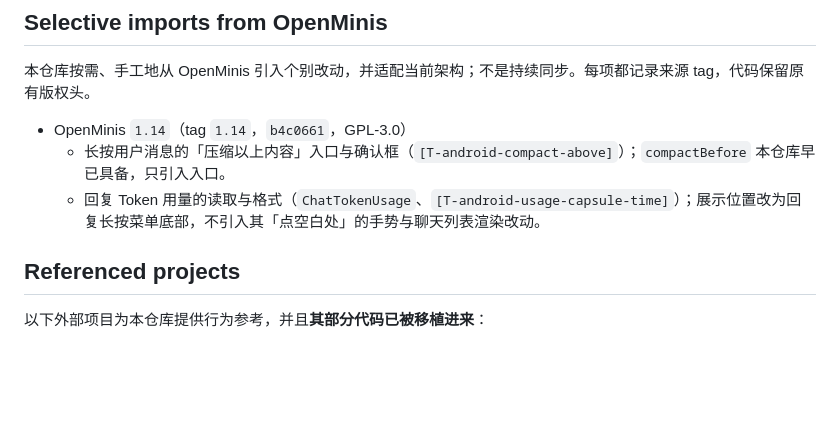
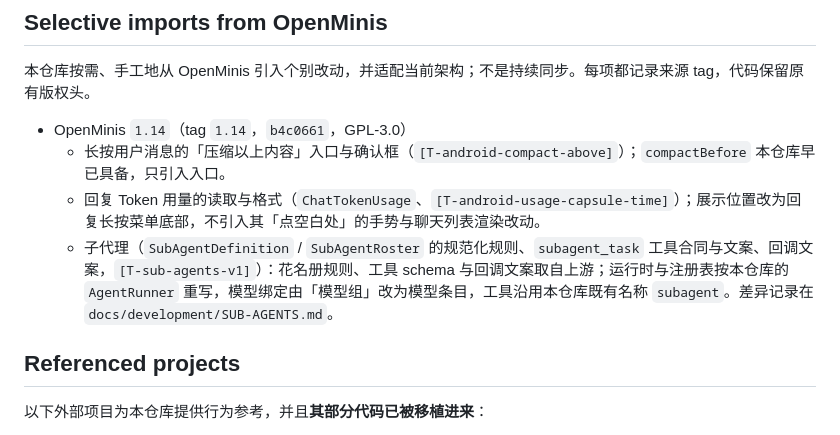
Before and after one commit to Slacker-LLC/minis-for-android, a Markdown page: PROVENANCE.md, the part around the change. Drawn GitHub-style; blank space fills up the shorter version.

Commit message:
docs(provenance): record the sub agents adaptation from the upstream 1.14
Co-Authored-By: Claude Sonnet 5.5 <noreply@anthropic.com>

```diff
--- a/PROVENANCE.md
+++ b/PROVENANCE.md
@@ -22,6 +22,7 @@ Minis for Android 含有从开源项目 **OpenMinis** 衍生的代码：
 - OpenMinis `1.14`（tag `1.14`，`b4c0661`，GPL-3.0）
   - 长按用户消息的「压缩以上内容」入口与确认框（`[T-android-compact-above]`）；`compactBefore` 本仓库早已具备，只引入入口。
   - 回复 Token 用量的读取与格式（`ChatTokenUsage`、`[T-android-usage-capsule-time]`）；展示位置改为回复长按菜单底部，不引入其「点空白处」的手势与聊天列表渲染改动。
+  - 子代理（`SubAgentDefinition` / `SubAgentRoster` 的规范化规则、`subagent_task` 工具合同与文案、回调文案，`[T-sub-agents-v1]`）：花名册规则、工具 schema 与回调文案取自上游；运行时与注册表按本仓库的 `AgentRunner` 重写，模型绑定由「模型组」改为模型条目，工具沿用本仓库既有名称 `subagent`。差异记录在 `docs/development/SUB-AGENTS.md`。
 
 ## Referenced projects
 
```
